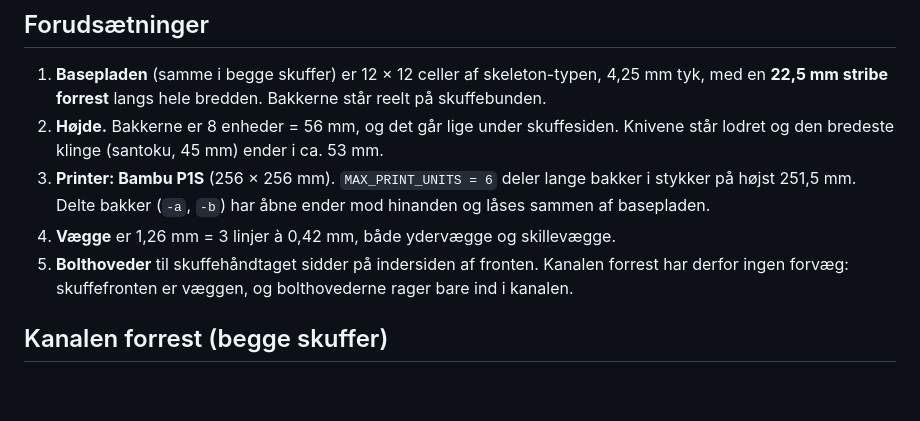
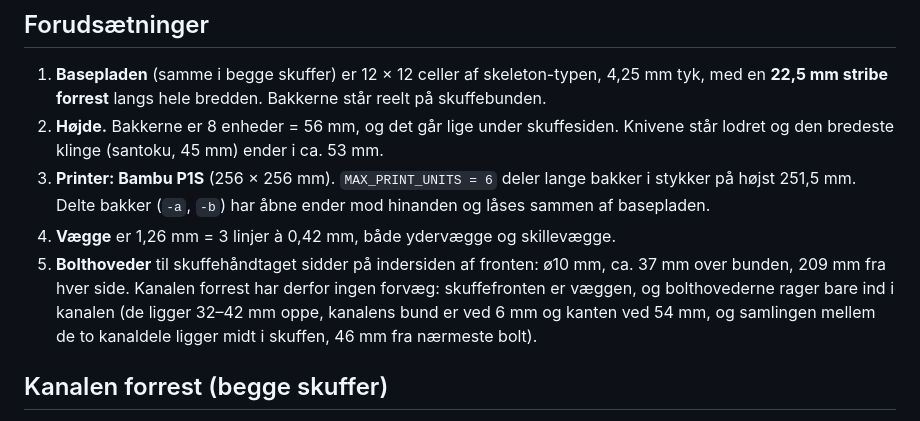
Before and after one commit to Olidrengen83/morgenlog, a Markdown page: gridfinity-koekken/README.md, the part around the change. Rendered like a GitHub page; blank space fills up the shorter version.

Commit message:
Bolthovedernes mål i README
Co-Authored-By: Claude Fable 5.1 <noreply@anthropic.com>
Claude-Session: https://claude.ai/code/session_01RWJ1F52K7vUn6gmBByxogF

```diff
--- a/gridfinity-koekken/README.md
+++ b/gridfinity-koekken/README.md
@@ -27,8 +27,10 @@ STL-filerne laves igen på få sekunder.
 3. **Printer: Bambu P1S** (256 × 256 mm). `MAX_PRINT_UNITS = 6` deler lange bakker i stykker på højst 251,5 mm.
    Delte bakker (`-a`, `-b`) har åbne ender mod hinanden og låses sammen af basepladen.
 4. **Vægge** er 1,26 mm = 3 linjer à 0,42 mm, både ydervægge og skillevægge.
-5. **Bolthoveder** til skuffehåndtaget sidder på indersiden af fronten. Kanalen forrest har derfor ingen forvæg:
-   skuffefronten er væggen, og bolthovederne rager bare ind i kanalen.
+5. **Bolthoveder** til skuffehåndtaget sidder på indersiden af fronten: ø10 mm, ca. 37 mm over bunden, 209 mm fra
+   hver side. Kanalen forrest har derfor ingen forvæg: skuffefronten er væggen, og bolthovederne rager bare ind i
+   kanalen (de ligger 32–42 mm oppe, kanalens bund er ved 6 mm og kanten ved 54 mm, og samlingen mellem de to
+   kanaldele ligger midt i skuffen, 46 mm fra nærmeste bolt).
 
 ## Kanalen forrest (begge skuffer)
 
```
